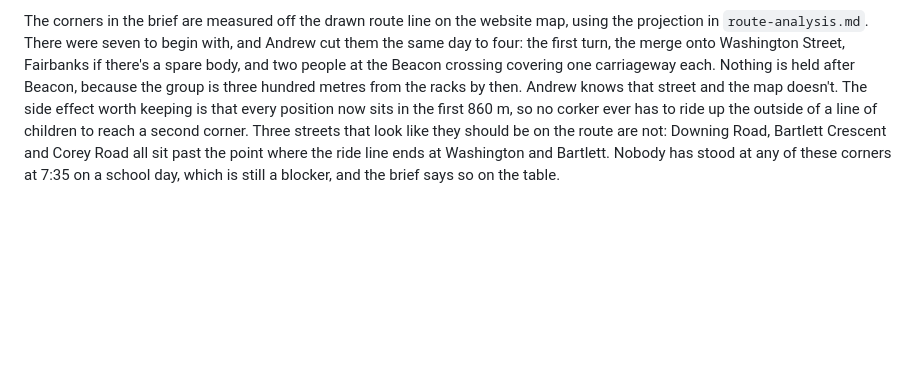
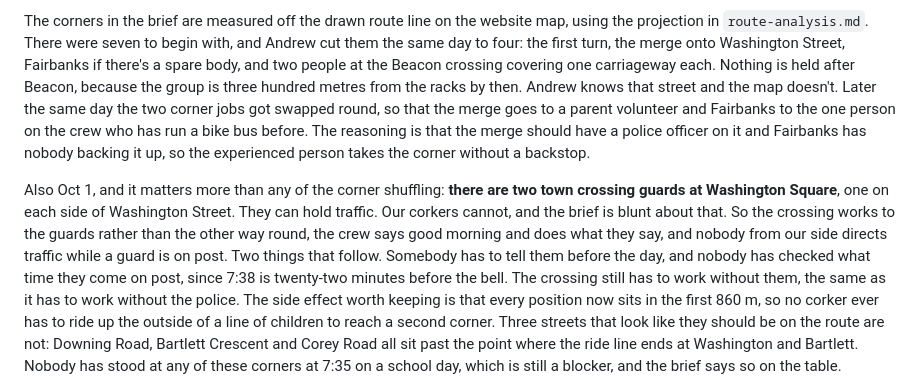
Before and after one commit to andrewpgordon/brooklinebikebus.org, a Markdown page: docs/decisions.md, the part around the change. Rendered like a GitHub page; blank space fills up the shorter version.

```diff
--- a/docs/decisions.md
+++ b/docs/decisions.md
@@ -191,7 +191,21 @@ with, and Andrew cut them the same day to four: the first turn, the merge onto
 Washington Street, Fairbanks if there's a spare body, and two people at the
 Beacon crossing covering one carriageway each. Nothing is held after Beacon,
 because the group is three hundred metres from the racks by then. Andrew knows that
-street and the map doesn't. The side effect worth keeping is that every position
+street and the map doesn't. Later the same day the two corner jobs got swapped
+round, so that the merge goes to a parent volunteer and Fairbanks to the one
+person on the crew who has run a bike bus before. The reasoning is that the
+merge should have a police officer on it and Fairbanks has nobody backing it up,
+so the experienced person takes the corner without a backstop.
+
+Also Oct 1, and it matters more than any of the corner shuffling: **there are
+two town crossing guards at Washington Square**, one on each side of Washington
+Street. They can hold traffic. Our corkers cannot, and the brief is blunt about
+that. So the crossing works to the guards rather than the other way round, the
+crew says good morning and does what they say, and nobody from our side directs
+traffic while a guard is on post. Two things that follow. Somebody has to tell
+them before the day, and nobody has checked what time they come on post, since
+7:38 is twenty-two minutes before the bell. The crossing still has to work
+without them, the same as it has to work without the police. The side effect worth keeping is that every position
 now sits in the first 860 m, so no corker ever has to ride up the outside of a
 line of children to reach a second corner. Three streets that
 look like they should be on the route are not: Downing Road, Bartlett Crescent
```
Also changed, not shown: docs/open-questions.md (+8 -2 lines), library/crew-brief.md (+21 -7 lines).
